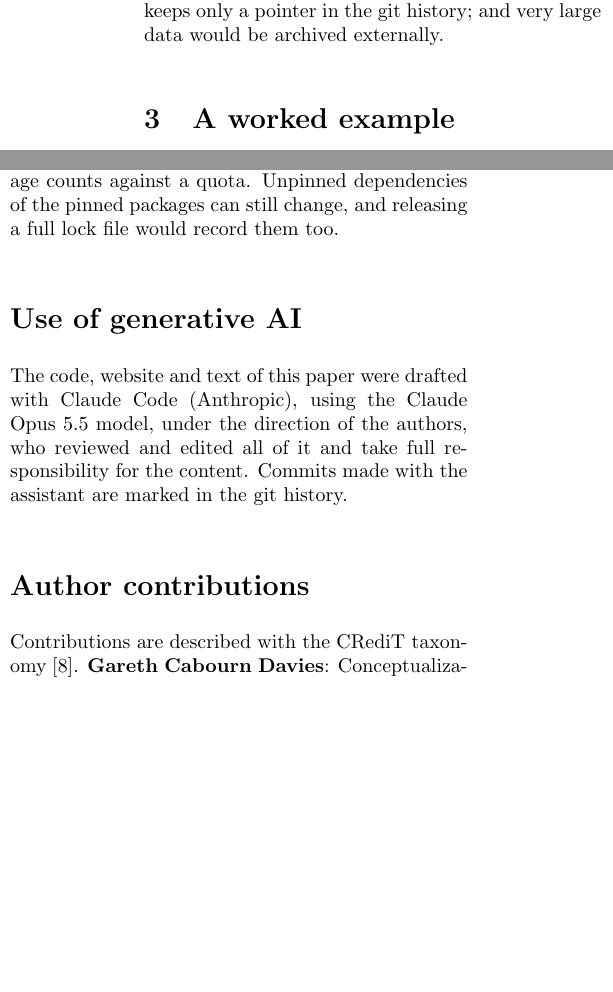
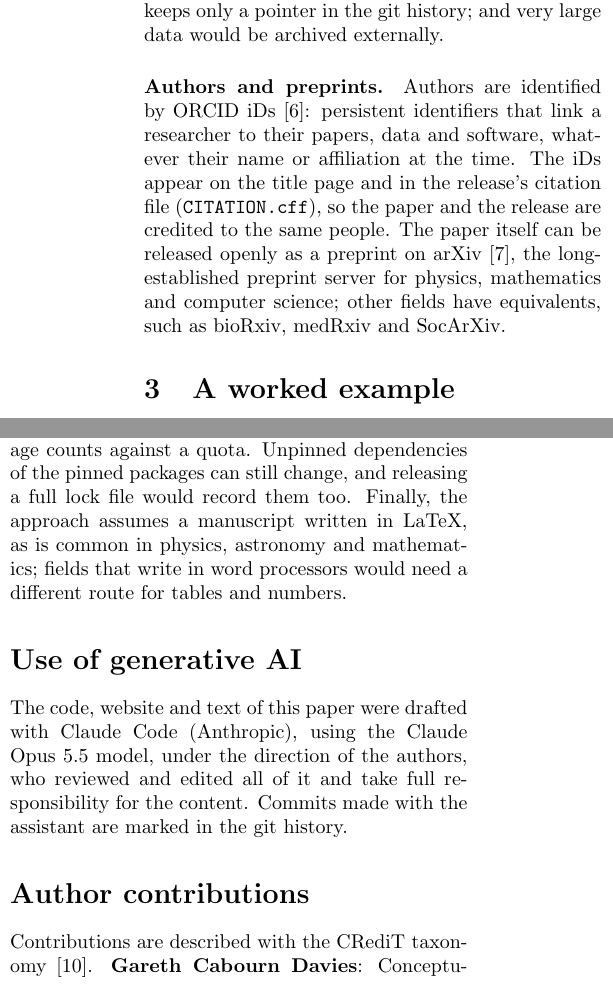
Before and after one commit to icg-gravwaves/paper-release-template, a LaTeX paper (paper/main.tex, which reads paper/bibliography.bib): two parts of the columns of pages 2 and 3 of 4, joined at a grey line, cut so that both start at the same text, the shorter picture padded with empty space. Compiled offline with pdfLaTeX.

Commit message:
Add ORCID iD and describe ORCID and arXiv in the paper
- Gareth Cabourn Davies's ORCID iD (0000-0002-4289-3439) on the title
  page and in CITATION.cff
- Section 2 explains ORCID iDs as the link between authors, papers and
  releases, and arXiv (and other fields' servers) for releasing preprints
- Limitations note that the approach assumes a LaTeX manuscript

Co-Authored-By: Claude Opus 5.5 <noreply@anthropic.com>

```diff
--- a/paper/bibliography.bib
+++ b/paper/bibliography.bib
@@ -73,3 +73,5 @@
   note         = {AI coding assistant, used with the Claude Opus 5.5 model},
   url          = {https://claude.com/claude-code}
 }
+
+@article{orcid,
--- a/paper/main.tex
+++ b/paper/main.tex
@@ -48,7 +48,7 @@
 % TEMPLATE: replace the title, authors and affiliations with your own, and
 % add each author's ORCID iD after their name with \orcidlink{<iD>}.
 \title{Reproducible by construction: a paper that documents its own release}
-\author[1]{Gareth Cabourn Davies}
+\author[1]{Gareth Cabourn Davies\,\orcidlink{0000-0002-4289-3439}}
 \author[2]{Second Author}
 \author[2]{Third Author}
 \affil[1]{Institute of Cosmology and Gravitation, University of Portsmouth,
@@ -126,6 +126,16 @@ The software environment is a single conda file pinning
 products are kept in git; binary files over about 1\,MB use Git LFS, which
 keeps only a pointer in the git history; and very large data would be
 archived externally.
+
+\paragraph{Authors and preprints.}
+Authors are identified by ORCID iDs~\cite{orcid}: persistent identifiers
+that link a researcher to their papers, data and software, whatever their
+name or affiliation at the time. The iDs appear on the title page and in
+the release's citation file (\texttt{CITATION.cff}), so the paper and the
+release are credited to the same people. The paper itself can be released
+openly as a preprint on arXiv~\cite{arxiv}, the long-established preprint
+server for physics, mathematics and computer science; other fields have
+equivalents, such as bioRxiv, medRxiv and SocArXiv.
 
 \section{A worked example}
 \label{sec:example}
@@ -247,7 +257,9 @@ Tables and numbers are pasted by hand and only checked automatically;
 figures are regenerated but not compared with the committed files. Git LFS
 storage counts against a quota. Unpinned dependencies of the pinned
 packages can still change, and releasing a full lock file would record
-them too.
+them too. Finally, the approach assumes a manuscript written in LaTeX, as
+is common in physics, astronomy and mathematics; fields that write in word
+processors would need a different route for tables and numbers.
 
 % TEMPLATE: describe your own use of generative AI, or remove this section
 % if none was used. Check your journal's policy.
```
Also changed, not shown: paper/figure_2_repository_storage.pdf, paper/figure_2_repository_storage.png, paper/bibliography.bib (16 more changed lines), 1 other file.
